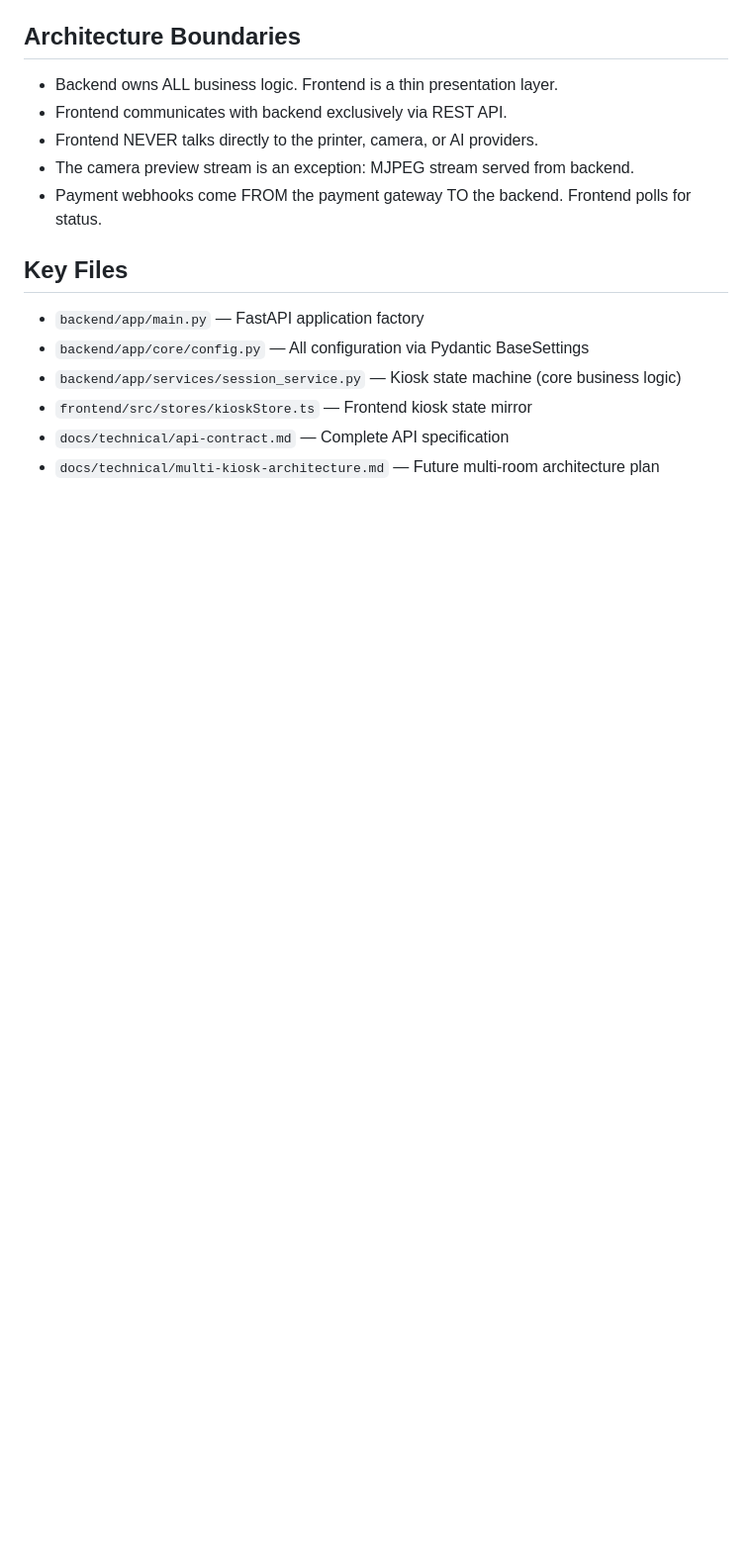
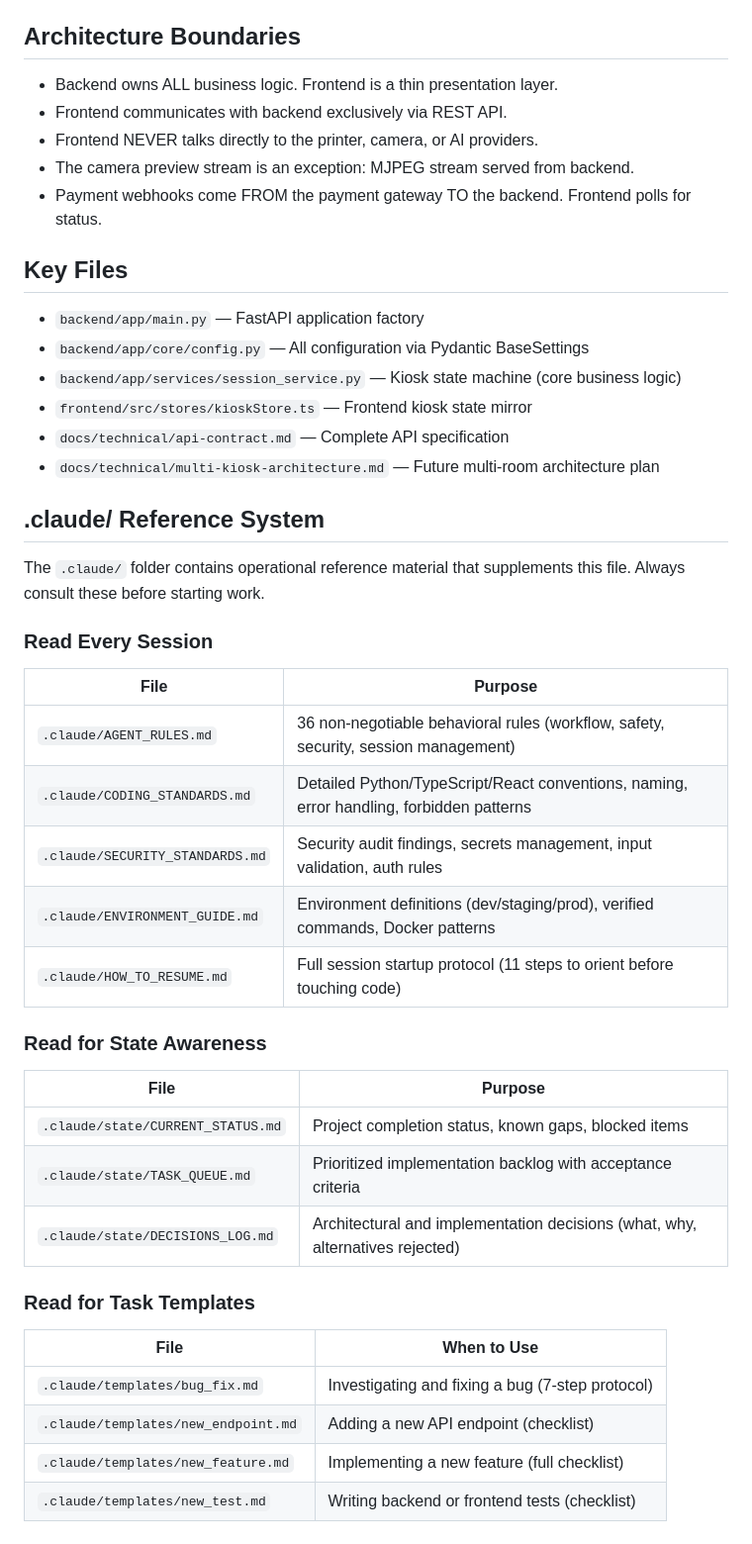
Before and after one commit to momokii/thermavibe, a Markdown page: CLAUDE.md, the part around the change. Shown at 99% size. GitHub-like rendering; blank space fills up the shorter version.

Commit message:
docs: add .claude/ reference system section to CLAUDE.md
Co-Authored-By: Claude Opus 4.7 <noreply@anthropic.com>

```diff
--- a/CLAUDE.md
+++ b/CLAUDE.md
@@ -87,3 +87,34 @@ Before implementing any feature:
 - `frontend/src/stores/kioskStore.ts` — Frontend kiosk state mirror
 - `docs/technical/api-contract.md` — Complete API specification
 - `docs/technical/multi-kiosk-architecture.md` — Future multi-room architecture plan
+
+## .claude/ Reference System
+
+The `.claude/` folder contains operational reference material that supplements this file. Always consult these before starting work.
+
+### Read Every Session
+
+| File | Purpose |
+|------|---------|
+| `.claude/AGENT_RULES.md` | 36 non-negotiable behavioral rules (workflow, safety, security, session management) |
+| `.claude/CODING_STANDARDS.md` | Detailed Python/TypeScript/React conventions, naming, error handling, forbidden patterns |
+| `.claude/SECURITY_STANDARDS.md` | Security audit findings, secrets management, input validation, auth rules |
+| `.claude/ENVIRONMENT_GUIDE.md` | Environment definitions (dev/staging/prod), verified commands, Docker patterns |
+| `.claude/HOW_TO_RESUME.md` | Full session startup protocol (11 steps to orient before touching code) |
+
+### Read for State Awareness
+
+| File | Purpose |
+|------|---------|
+| `.claude/state/CURRENT_STATUS.md` | Project completion status, known gaps, blocked items |
+| `.claude/state/TASK_QUEUE.md` | Prioritized implementation backlog with acceptance criteria |
+| `.claude/state/DECISIONS_LOG.md` | Architectural and implementation decisions (what, why, alternatives rejected) |
+
+### Read for Task Templates
+
+| File | When to Use |
+|------|-------------|
+| `.claude/templates/bug_fix.md` | Investigating and fixing a bug (7-step protocol) |
+| `.claude/templates/new_endpoint.md` | Adding a new API endpoint (checklist) |
+| `.claude/templates/new_feature.md` | Implementing a new feature (full checklist) |
+| `.claude/templates/new_test.md` | Writing backend or frontend tests (checklist) |
```
